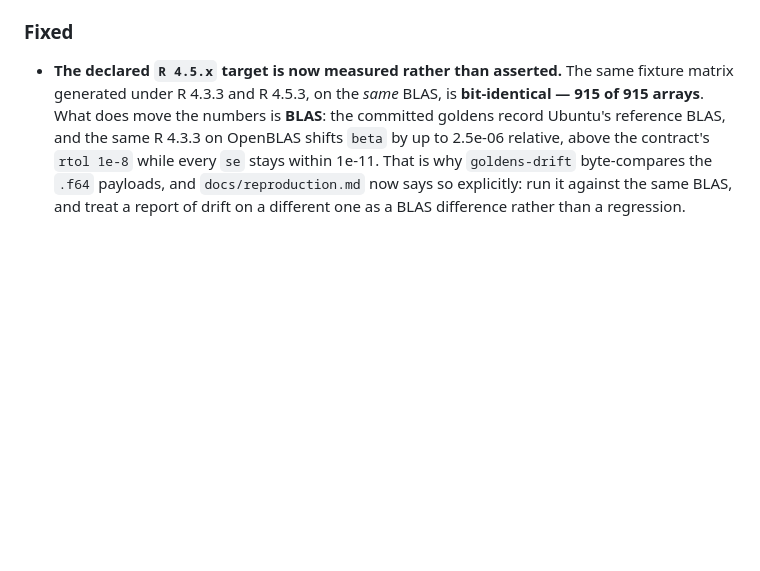
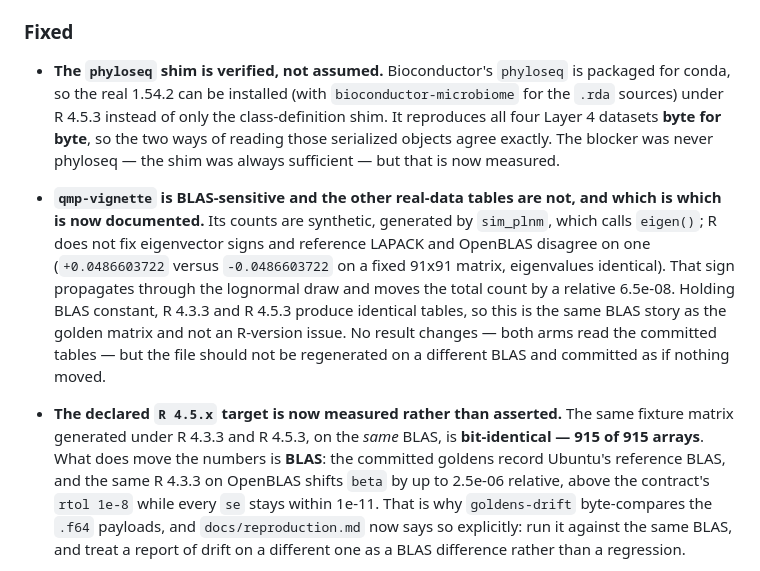
Before and after one commit to mobashirrahman/ancombc2-rs, a Markdown page: CHANGELOG.md, the part around the change. GitHub-like rendering; blank space fills up the shorter version.

```diff
--- a/CHANGELOG.md
+++ b/CHANGELOG.md
@@ -30,6 +30,25 @@ version bump — plus a re-run of the golden parity suite.
   output on the same interpreter: **38 of 38 bit-identical, deviation 0**.
 
 ### Fixed
+
+- **The `phyloseq` shim is verified, not assumed.** Bioconductor's `phyloseq` is
+  packaged for conda, so the real 1.54.2 can be installed (with
+  `bioconductor-microbiome` for the `.rda` sources) under R 4.5.3 instead of only
+  the class-definition shim. It reproduces all four Layer 4 datasets **byte for
+  byte**, so the two ways of reading those serialized objects agree exactly. The
+  blocker was never phyloseq — the shim was always sufficient — but that is now
+  measured.
+
+- **`qmp-vignette` is BLAS-sensitive and the other real-data tables are not, and
+  which is which is now documented.** Its counts are synthetic, generated by
+  `sim_plnm`, which calls `eigen()`; R does not fix eigenvector signs and
+  reference LAPACK and OpenBLAS disagree on one (`+0.0486603722` versus
+  `-0.0486603722` on a fixed 91x91 matrix, eigenvalues identical). That sign
+  propagates through the lognormal draw and moves the total count by a relative
+  6.5e-08. Holding BLAS constant, R 4.3.3 and R 4.5.3 produce identical tables, so
+  this is the same BLAS story as the golden matrix and not an R-version issue.
+  No result changes — both arms read the committed tables — but the file should
+  not be regenerated on a different BLAS and committed as if nothing moved.
 
 - **The declared `R 4.5.x` target is now measured rather than asserted.** The same
   fixture matrix generated under R 4.3.3 and R 4.5.3, on the *same* BLAS, is
```
Also changed, not shown: docs/compatibility.md (+37 -0 lines), docs/reproduction.md (+15 -1 lines).
